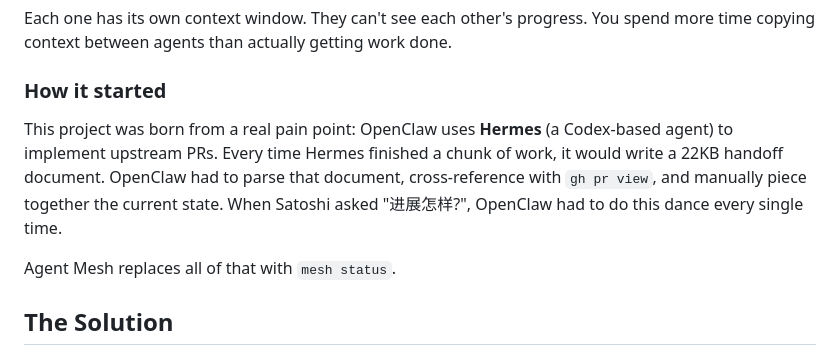
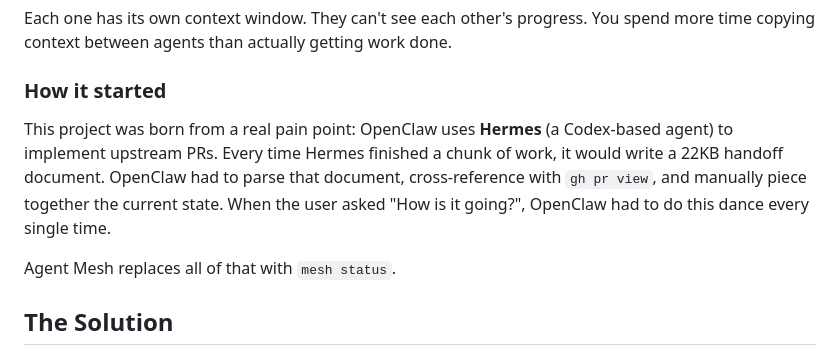
Before and after one commit to NikolaFC/agent-mesh, a Markdown page: README.md, the part around the change. Rendered like a GitHub page.

```diff
--- a/README.md
+++ b/README.md
@@ -18,7 +18,7 @@ Each one has its own context window. They can't see each other's progress. You s
 
 ### How it started
 
-This project was born from a real pain point: OpenClaw uses **Hermes** (a Codex-based agent) to implement upstream PRs. Every time Hermes finished a chunk of work, it would write a 22KB handoff document. OpenClaw had to parse that document, cross-reference with `gh pr view`, and manually piece together the current state. When Satoshi asked "进展怎样?", OpenClaw had to do this dance every single time.
+This project was born from a real pain point: OpenClaw uses **Hermes** (a Codex-based agent) to implement upstream PRs. Every time Hermes finished a chunk of work, it would write a 22KB handoff document. OpenClaw had to parse that document, cross-reference with `gh pr view`, and manually piece together the current state. When the user asked "How is it going?", OpenClaw had to do this dance every single time.
 
 Agent Mesh replaces all of that with `mesh status`.
 
```
Also changed, not shown: README.zh-CN.md (+1 -1 lines).
